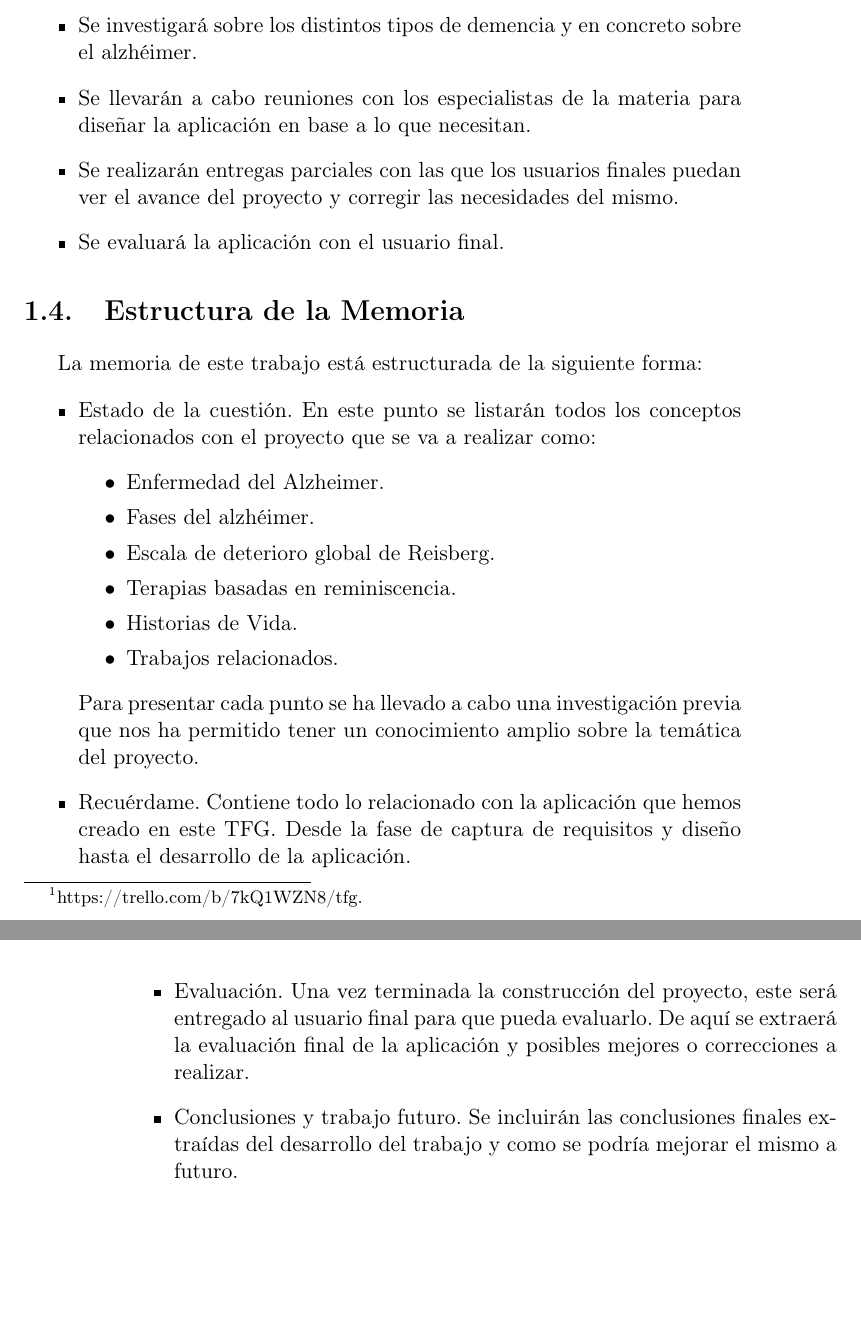
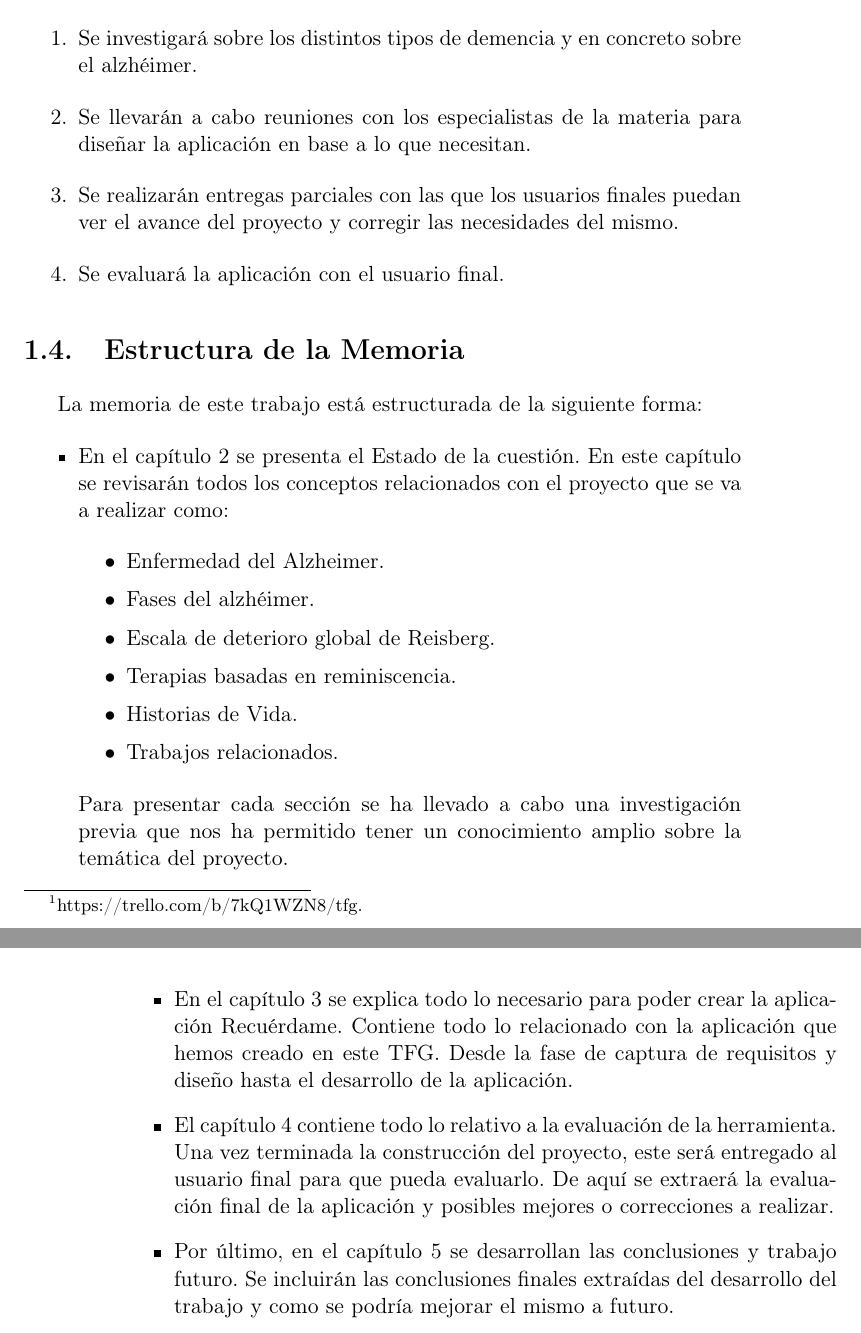
Before and after one commit to NILGroup/TFG-2122-Recuerdame, a LaTeX book (Memoria/TFMTeXiS-Latin1/TFMTeXiS/TFMTeXiS.tex, which reads Memoria/TFMTeXiS-Latin1/TFMTeXiS/Capitulos/Introduccion.tex): two parts of pages 25 and 26 of 100, joined at a grey line, cut so that both start at the same text, the shorter picture padded with empty space. Compiled offline with pdfLaTeX; the source files are stored in an older character set and shown here as Unicode; a LaTeX package or settings file that is missing is left out.

Commit message:
Correcciones de erratas de la memoria.

```diff
--- a/Memoria/TFMTeXiS-Latin1/TFMTeXiS/Capitulos/Introduccion.tex
+++ b/Memoria/TFMTeXiS-Latin1/TFMTeXiS/Capitulos/Introduccion.tex
@@ -33,17 +33,17 @@ Para el desarrollo del TFG se seguirá una metodología ágil por lo que se llev
 Los integrantes del equipo tendrán reuniones por Discord y usarán la herramienta Trello\footnote{https://trello.com/b/7kQ1WZN8/tfg.} para organizar las tareas de cada componente del equipo en tarjetas. Estas tarjetas podrán estar en 3 estados: lista de tareas, en proceso o hecho. De esta forma, se podrá comprobar el avance y estado de las tareas y todo el equipo conocerá en todo momento el estado del proyecto.
 
 La aplicación se llevará a cabo bajo un diseño centrado en el usuario con el que poder satisfacer todas las necesidades de los usuarios finales de la aplicación. Para ello se realizará lo siguiente:
-\begin{itemize}
+\begin{enumerate}
 	\item Se investigará sobre los distintos tipos de demencia y en concreto sobre el alzhéimer.
 	\item Se llevarán a cabo reuniones con los especialistas de la materia para diseñar la aplicación en base a lo que necesitan.
 	\item Se realizarán entregas parciales con las que los usuarios finales puedan ver el avance del proyecto y corregir las necesidades del mismo.
 	\item Se evaluará la aplicación con el usuario final.
-\end{itemize}
+\end{enumerate}
 
 \section{Estructura de la Memoria}
 La memoria de este trabajo está estructurada de la siguiente forma:
 \begin{itemize}
-	\item Estado de la cuestión. En este punto se listarán todos los conceptos relacionados con el proyecto que se va a realizar como:
+	\item En el capítulo 2 se presenta el Estado de la cuestión. En este capítulo se revisarán todos los conceptos relacionados con el proyecto que se va a realizar como:
 		\begin{itemize}
 				\item Enfermedad del Alzheimer.
 				\item Fases del alzhéimer.
@@ -53,12 +53,12 @@ La memoria de este trabajo está estructurada de la siguiente forma:
 				\item Trabajos relacionados.
 		\end{itemize}
 
-Para presentar cada punto se ha llevado a cabo una investigación previa que nos ha permitido tener un conocimiento amplio sobre la temática del proyecto.
+Para presentar cada sección se ha llevado a cabo una investigación previa que nos ha permitido tener un conocimiento amplio sobre la temática del proyecto.
 
-	\item Recuérdame. Contiene todo lo relacionado con la aplicación que hemos creado en este TFG. Desde la fase de captura de requisitos y diseño hasta el desarrollo de la aplicación.
+	\item En el capítulo 3 se explica todo lo necesario para poder crear la aplicación Recuérdame. Contiene todo lo relacionado con la aplicación que hemos creado en este TFG. Desde la fase de captura de requisitos y diseño hasta el desarrollo de la aplicación.
 
-	\item Evaluación. Una vez terminada la construcción del proyecto, este será entregado al usuario final para que pueda evaluarlo. De aquí se extraerá la evaluación final de la aplicación y posibles mejores o correcciones a realizar.
+	\item El capítulo 4 contiene todo lo relativo a la evaluación de la herramienta. Una vez terminada la construcción del proyecto, este será entregado al usuario final para que pueda evaluarlo. De aquí se extraerá la evaluación final de la aplicación y posibles mejores o correcciones a realizar.
 
-	\item Conclusiones y trabajo futuro. Se incluirán las conclusiones finales extraídas del desarrollo del trabajo y como se podría mejorar el mismo a futuro.
+	\item Por último, en el capítulo 5 se desarrollan las conclusiones y trabajo futuro. Se incluirán las conclusiones finales extraídas del desarrollo del trabajo y como se podría mejorar el mismo a futuro.
 
 \end{itemize}
```
Also changed, not shown: Memoria/TFMTeXiS-Latin1/TFMTeXiS/Capitulos/EstadoDeLaCuestion.tex (+6 -6 lines), Memoria/TFMTeXiS-Latin1/TFMTeXiS/Capitulos/PropuestaDelTFG.tex (+6 -7 lines), Memoria/TFMTeXiS-Latin1/TFMTeXiS/TFMTeXiS.pdf, 18 other files.
